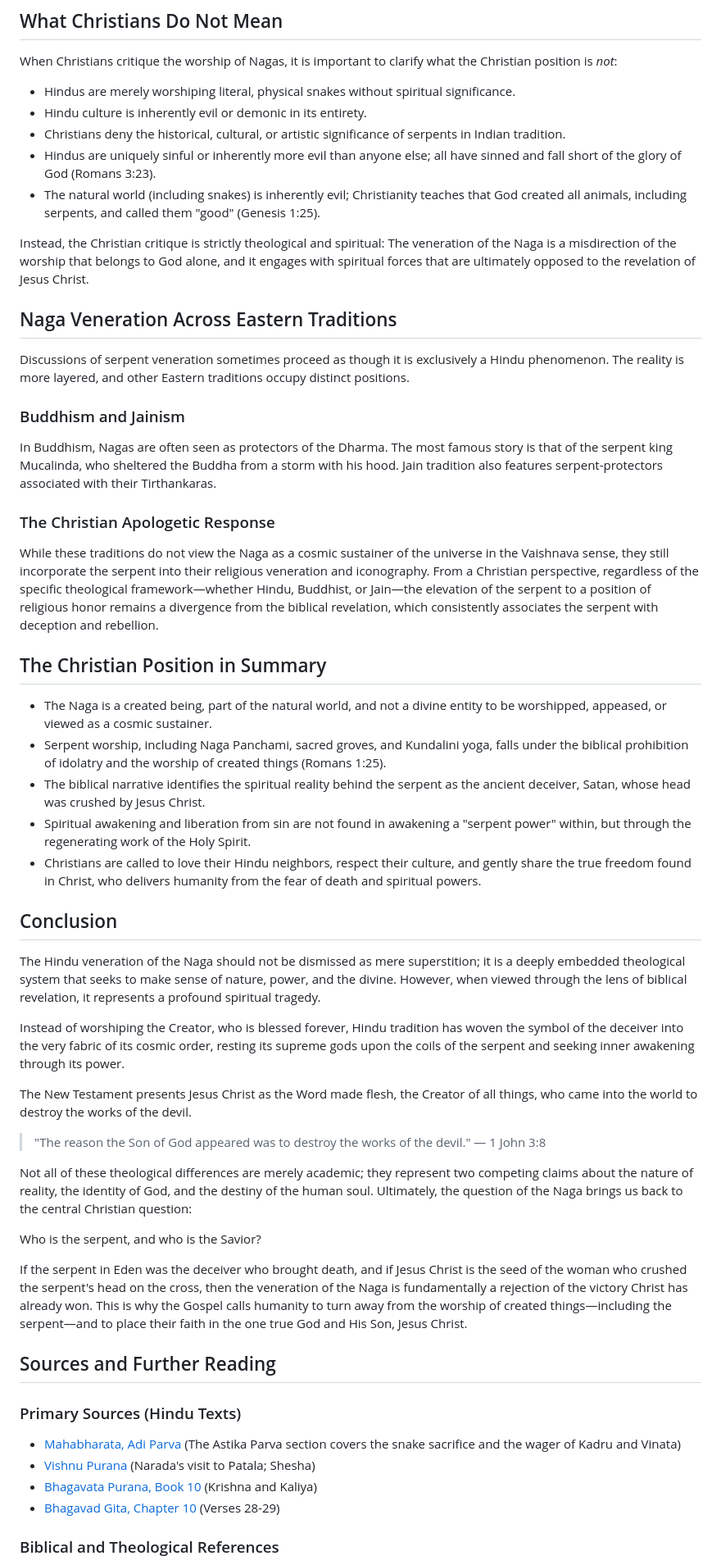
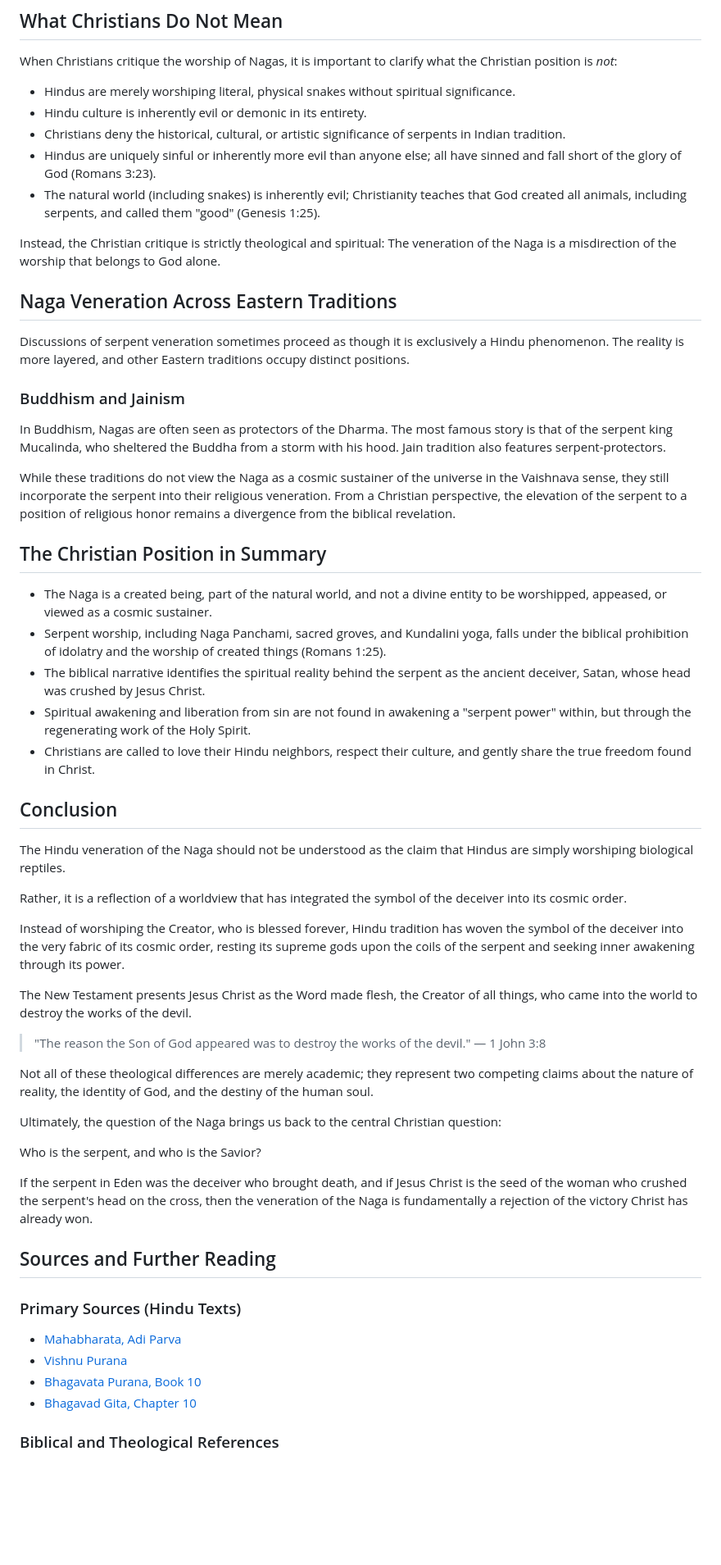
Before and after one commit to anthonywilliam8311-Jesus/theology, a Markdown page: articles/Hinduism/nagas-in-Hindu-tradition.md, the part around one of its changes. Shown at 82% size. Drawn GitHub-style; blank space fills up the shorter version.

```diff
--- a/articles/Hinduism/nagas-in-Hindu-tradition.md
+++ b/articles/Hinduism/nagas-in-Hindu-tradition.md
@@ -101,35 +124,37 @@ The Christian claim is that Jesus Christ is the offspring of the woman who fulfi
 
 When Christians critique the worship of Nagas, it is important to clarify what the Christian position is *not*:
 
-* Hindus are merely worshiping literal, physical snakes without spiritual significance.
-* Hindu culture is inherently evil or demonic in its entirety.
-* Christians deny the historical, cultural, or artistic significance of serpents in Indian tradition.
-* Hindus are uniquely sinful or inherently more evil than anyone else; all have sinned and fall short of the glory of God (Romans 3:23).
-* The natural world (including snakes) is inherently evil; Christianity teaches that God created all animals, including serpents, and called them "good" (Genesis 1:25).
+- Hindus are merely worshiping literal, physical snakes without spiritual significance.
+- Hindu culture is inherently evil or demonic in its entirety.
+- Christians deny the historical, cultural, or artistic significance of serpents in Indian tradition.
+- Hindus are uniquely sinful or inherently more evil than anyone else; all have sinned and fall short of the glory of God (Romans 3:23).
+- The natural world (including snakes) is inherently evil; Christianity teaches that God created all animals, including serpents, and called them "good" (Genesis 1:25).
 
-Instead, the Christian critique is strictly theological and spiritual: The veneration of the Naga is a misdirection of the worship that belongs to God alone, and it engages with spiritual forces that are ultimately opposed to the revelation of Jesus Christ.
+Instead, the Christian critique is strictly theological and spiritual: The veneration of the Naga is a misdirection of the worship that belongs to God alone.
 
 ## Naga Veneration Across Eastern Traditions
 
 Discussions of serpent veneration sometimes proceed as though it is exclusively a Hindu phenomenon. The reality is more layered, and other Eastern traditions occupy distinct positions.
 
 ### Buddhism and Jainism
-In Buddhism, Nagas are often seen as protectors of the Dharma. The most famous story is that of the serpent king Mucalinda, who sheltered the Buddha from a storm with his hood. Jain tradition also features serpent-protectors associated with their Tirthankaras.
 
-### The Christian Apologetic Response
-While these traditions do not view the Naga as a cosmic sustainer of the universe in the Vaishnava sense, they still incorporate the serpent into their religious veneration and iconography. From a Christian perspective, regardless of the specific theological framework—whether Hindu, Buddhist, or Jain—the elevation of the serpent to a position of religious honor remains a divergence from the biblical revelation, which consistently associates the serpent with deception and rebellion.
+In Buddhism, Nagas are often seen as protectors of the Dharma. The most famous story is that of the serpent king Mucalinda, who sheltered the Buddha from a storm with his hood. Jain tradition also features serpent-protectors.
+
+While these traditions do not view the Naga as a cosmic sustainer of the universe in the Vaishnava sense, they still incorporate the serpent into their religious veneration. From a Christian perspective, the elevation of the serpent to a position of religious honor remains a divergence from the biblical revelation.
 
 ## The Christian Position in Summary
 
-* The Naga is a created being, part of the natural world, and not a divine entity to be worshipped, appeased, or viewed as a cosmic sustainer.
-* Serpent worship, including Naga Panchami, sacred groves, and Kundalini yoga, falls under the biblical prohibition of idolatry and the worship of created things (Romans 1:25).
-* The biblical narrative identifies the spiritual reality behind the serpent as the ancient deceiver, Satan, whose head was crushed by Jesus Christ.
-* Spiritual awakening and liberation from sin are not found in awakening a "serpent power" within, but through the regenerating work of the Holy Spirit.
-* Christians are called to love their Hindu neighbors, respect their culture, and gently share the true freedom found in Christ, who delivers humanity from the fear of death and spiritual powers.
+- The Naga is a created being, part of the natural world, and not a divine entity to be worshipped, appeased, or viewed as a cosmic sustainer.
+- Serpent worship, including Naga Panchami, sacred groves, and Kundalini yoga, falls under the biblical prohibition of idolatry and the worship of created things (Romans 1:25).
+- The biblical narrative identifies the spiritual reality behind the serpent as the ancient deceiver, Satan, whose head was crushed by Jesus Christ.
+- Spiritual awakening and liberation from sin are not found in awakening a "serpent power" within, but through the regenerating work of the Holy Spirit.
+- Christians are called to love their Hindu neighbors, respect their culture, and gently share the true freedom found in Christ.
 
 ## Conclusion
 
-The Hindu veneration of the Naga should not be dismissed as mere superstition; it is a deeply embedded theological system that seeks to make sense of nature, power, and the divine. However, when viewed through the lens of biblical revelation, it represents a profound spiritual tragedy.
+The Hindu veneration of the Naga should not be understood as the claim that Hindus are simply worshiping biological reptiles.
+
+Rather, it is a reflection of a worldview that has integrated the symbol of the deceiver into its cosmic order.
 
 Instead of worshiping the Creator, who is blessed forever, Hindu tradition has woven the symbol of the deceiver into the very fabric of its cosmic order, resting its supreme gods upon the coils of the serpent and seeking inner awakening through its power.
 
@@ -137,18 +162,20 @@ The New Testament presents Jesus Christ as the Word made flesh, the Creator of a
 
 > "The reason the Son of God appeared was to destroy the works of the devil." — 1 John 3:8
 
-Not all of these theological differences are merely academic; they represent two competing claims about the nature of reality, the identity of God, and the destiny of the human soul. Ultimately, the question of the Naga brings us back to the central Christian question:
+Not all of these theological differences are merely academic; they represent two competing claims about the nature of reality, the identity of God, and the destiny of the human soul.
+
+Ultimately, the question of the Naga brings us back to the central Christian question:
 
 Who is the serpent, and who is the Savior?
 
-If the serpent in Eden was the deceiver who brought death, and if Jesus Christ is the seed of the woman who crushed the serpent's head on the cross, then the veneration of the Naga is fundamentally a rejection of the victory Christ has already won. This is why the Gospel calls humanity to turn away from the worship of created things—including the serpent—and to place their faith in the one true God and His Son, Jesus Christ.
+If the serpent in Eden was the deceiver who brought death, and if Jesus Christ is the seed of the woman who crushed the serpent's head on the cross, then the veneration of the Naga is fundamentally a rejection of the victory Christ has already won.
 
 ## Sources and Further Reading
 
 ### Primary Sources (Hindu Texts)
-* [Mahabharata, Adi Parva](https://www.sacred-texts.com/hin/m01/index.htm) (The Astika Parva section covers the snake sacrifice and the wager of Kadru and Vinata)
-* [Vishnu Purana](https://www.sacred-texts.com/hin/vishnu/index.htm) (Narada's visit to Patala; Shesha)
-* [Bhagavata Purana, Book 10](https://www.sacred-texts.com/hin/sbe05/index.htm) (Krishna and Kaliya)
-* [Bhagavad Gita, Chapter 10](https://www.sacred-texts.com/hin/bg/index.htm) (Verses 28-29)
+- [Mahabharata, Adi Parva](https://www.sacred-texts.com/hin/m01/index.htm)
+- [Vishnu Purana](https://www.sacred-texts.com/hin/vishnu/index.htm)
+- [Bhagavata Purana, Book 10](https://www.sacred-texts.com/hin/sbe05/index.htm)
+- [Bhagavad Gita, Chapter 10](https://www.sacred-texts.com/hin/bg/index.htm)
 
 ### Biblical and Theological References
```
Also changed, not shown: other parts of articles/Hinduism/nagas-in-Hindu-tradition.md (+45 -23 lines).
